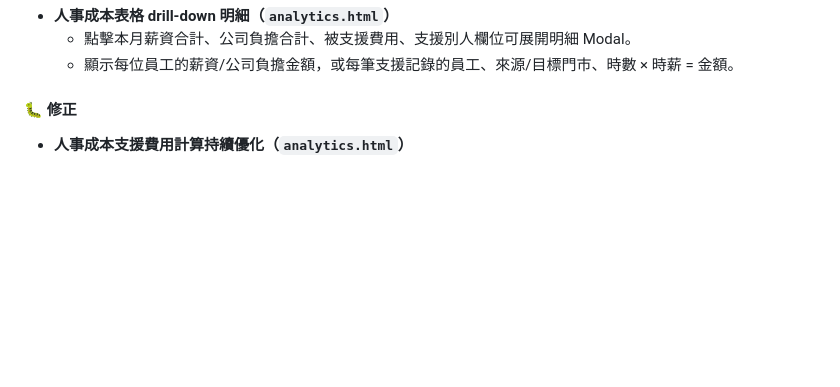
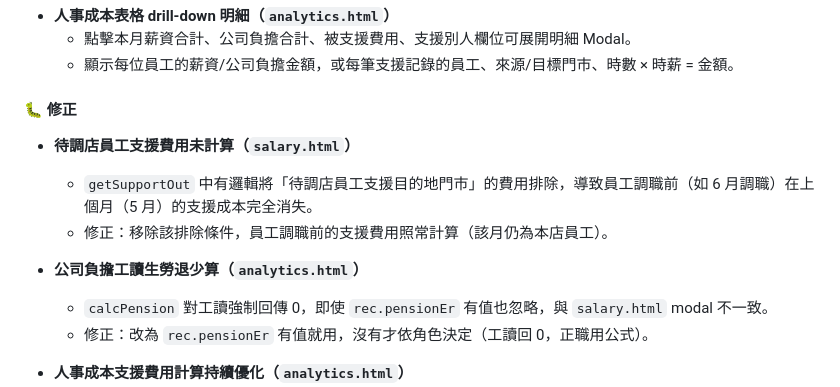
Before and after one commit to glade9001/store-schedule, a Markdown page: README.md, the part around the change. Drawn GitHub-style; blank space fills up the shorter version.

Commit message:
docs: 補齊 2026-06-05 支援費用與公司負擔修正紀錄
Co-Authored-By: Claude Sonnet 4.6 <noreply@anthropic.com>

```diff
--- a/README.md
+++ b/README.md
@@ -15,6 +15,14 @@
   - 顯示每位員工的薪資/公司負擔金額，或每筆支援記錄的員工、來源/目標門市、時數 × 時薪 = 金額。
 
 #### 🐛 修正
+
+- **待調店員工支援費用未計算（`salary.html`）**
+  - `getSupportOut` 中有邏輯將「待調店員工支援目的地門市」的費用排除，導致員工調職前（如 6 月調職）在上個月（5 月）的支援成本完全消失。
+  - 修正：移除該排除條件，員工調職前的支援費用照常計算（該月仍為本店員工）。
+
+- **公司負擔工讀生勞退少算（`analytics.html`）**
+  - `calcPension` 對工讀強制回傳 0，即使 `rec.pensionEr` 有值也忽略，與 `salary.html` modal 不一致。
+  - 修正：改為 `rec.pensionEr` 有值就用，沒有才依角色決定（工讀回 0，正職用公式）。
 
 - **人事成本支援費用計算持續優化（`analytics.html`）**
   - 支援費用改以支援記錄的 `fromStore` 為準（不再從薪資記錄推導），避免員工轉調後記錄被跳過。
```
